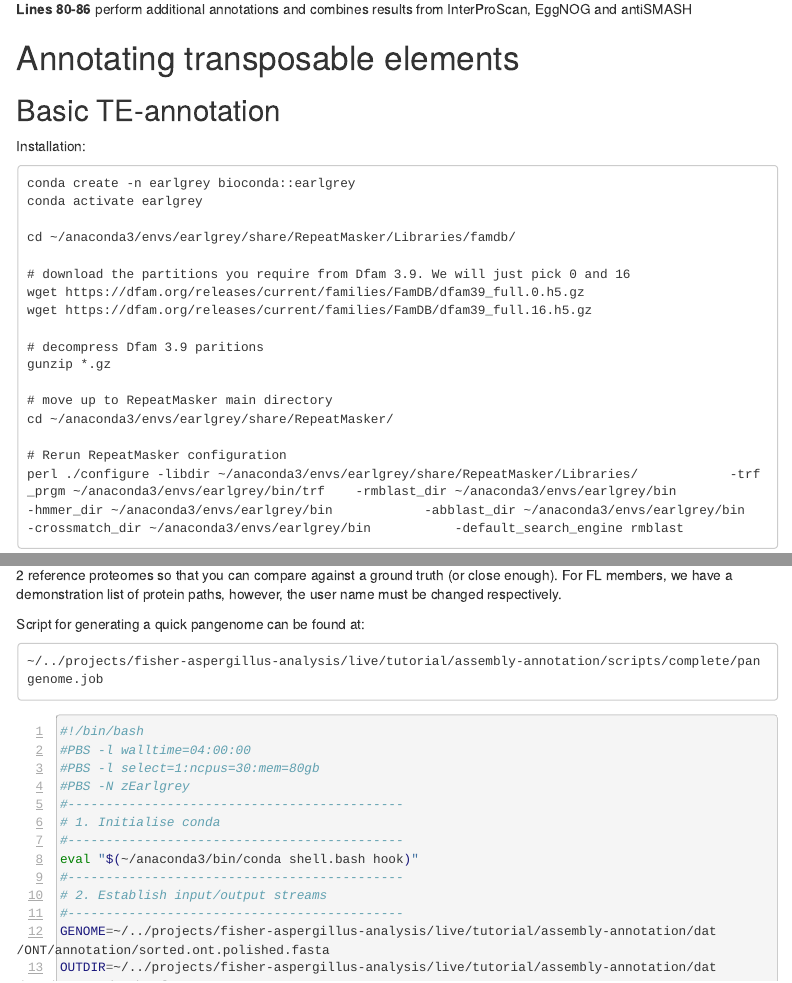
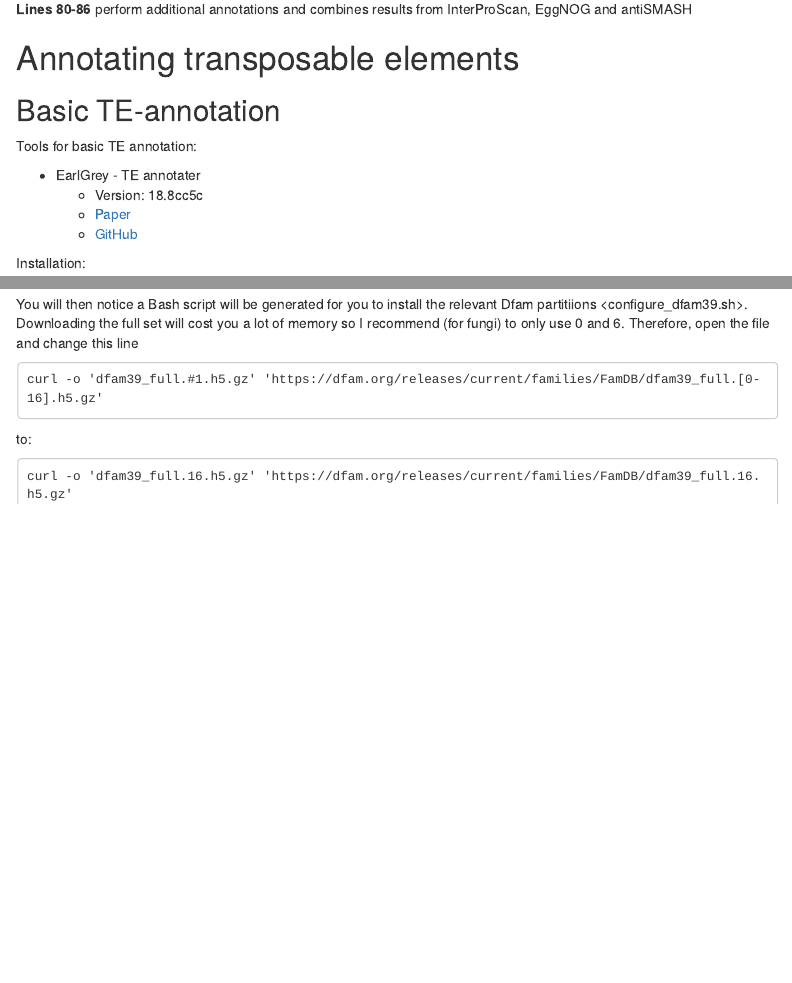
Before and after one commit to harrychown/assembly-annotation, an R Markdown document (index.Rmd): the page in a window 1100 px wide, from 13470 px down, and a second part further down, joined at a grey line. Rendered offline with R 4.5, knitr and Pandoc, with nearby package versions; menus at the side of the page are left out; long lines of code are wrapped.

Commit message:
Initial addition of EarlGrey

````diff
--- a/index.Rmd
+++ b/index.Rmd
@@ -1432,22 +1432,14 @@
 
 ## Basic TE-annotation
 
+Tools for basic TE annotation:
+
+* EarlGrey - TE annotater
+  + Version: 18.8cc5c
+  + [Paper](https://doi.org/10.1038/nbt.3988)
+  + [GitHub](https://github.com/soedinglab/mmseqs2)
+
 Installation:
 ```
 conda create -n earlgrey bioconda::earlgrey
 conda activate earlgrey
-
-cd ~/anaconda3/envs/earlgrey/share/RepeatMasker/Libraries/famdb/
-
-# download the partitions you require from Dfam 3.9. We will just pick 0 and 16
-wget https://dfam.org/releases/current/families/FamDB/dfam39_full.0.h5.gz
-wget https://dfam.org/releases/current/families/FamDB/dfam39_full.16.h5.gz
-
-# decompress Dfam 3.9 paritions
-gunzip *.gz
-
-# move up to RepeatMasker main directory
-cd ~/anaconda3/envs/earlgrey/share/RepeatMasker/
-
-# Rerun RepeatMasker configuration
-perl ./configure -libdir ~/anaconda3/envs/earlgrey/share/RepeatMasker/Libraries/     		-trf_prgm ~/anaconda3/envs/earlgrey/bin/trf    -rmblast_dir ~/anaconda3/envs/earlgrey/bin     		-hmmer_dir ~/anaconda3/envs/earlgrey/bin     		-abblast_dir ~/anaconda3/envs/earlgrey/bin     		-crossmatch_dir ~/anaconda3/envs/earlgrey/bin     		-default_search_engine rmblast
@@ -1453,0 +1448,9 @@
+You will then notice a Bash script will be generated for you to install the relevant Dfam partitiions <configure_dfam39.sh>.
+Downloading the full set will cost you a lot of memory so I recommend (for fungi) to only use 0 and 6.
+Therefore, open the file and change this line
+```
+curl -o 'dfam39_full.#1.h5.gz' 'https://dfam.org/releases/current/families/FamDB/dfam39_full.[0-16].h5.gz'
+```
+to:
+```
+curl -o 'dfam39_full.16.h5.gz' 'https://dfam.org/releases/current/families/FamDB/dfam39_full.16.h5.gz'
@@ -1458,4 +1464,0 @@
-We highly recommend adding 1-2 reference proteomes so that you can compare against a ground truth (or close enough).
-For FL members, we have a demonstration list of protein paths, however, the user name must be changed respectively.
-
-Script for generating a quick pangenome can be found at:
@@ -1465,7 +1470,7 @@
 
 ```bash {.numberLines}
 #!/bin/bash
-#PBS -l walltime=04:00:00
+#PBS -l walltime=01:30:00
 #PBS -l select=1:ncpus=30:mem=80gb
 #PBS -N zEarlgrey
 #--------------------------------------------
````
Also changed, not shown: index.html, index.Rmd (22 more changed lines).
